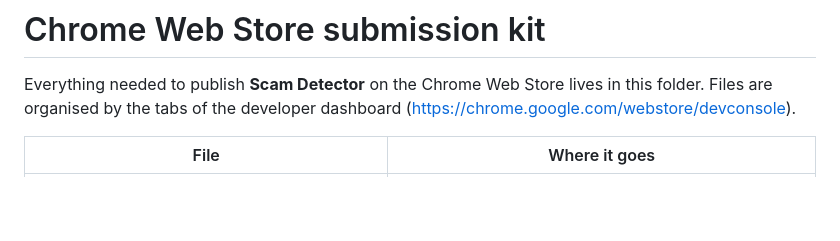
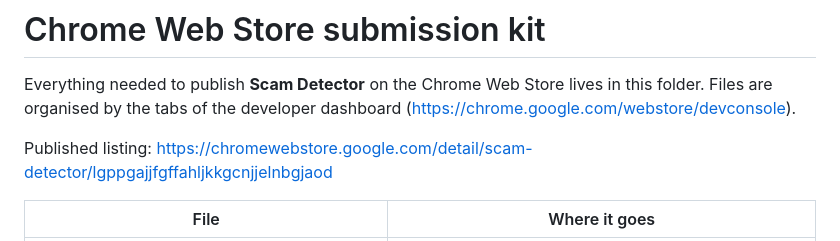
Before and after one commit to neteinstein/Scam-Detector, a Markdown page: store-listing/README.md, the part around the change. Rendered like a GitHub page; blank space fills up the shorter version.

```diff
--- a/store-listing/README.md
+++ b/store-listing/README.md
@@ -3,6 +3,8 @@
 Everything needed to publish **Scam Detector** on the Chrome Web Store lives in this
 folder. Files are organised by the tabs of the developer dashboard
 (https://chrome.google.com/webstore/devconsole).
+
+Published listing: https://chromewebstore.google.com/detail/scam-detector/lgppgajjfgffahljkkgcnjjelnbgjaod
 
 | File | Where it goes |
 | --- | --- |
```
Also changed, not shown: README.md (+15 -2 lines), docs/video/README.md (added, +67 -0 lines), docs/video/scam-detector-en.jpg (added), docs/video/scam-detector-pt.jpg (added), 7 other files.
